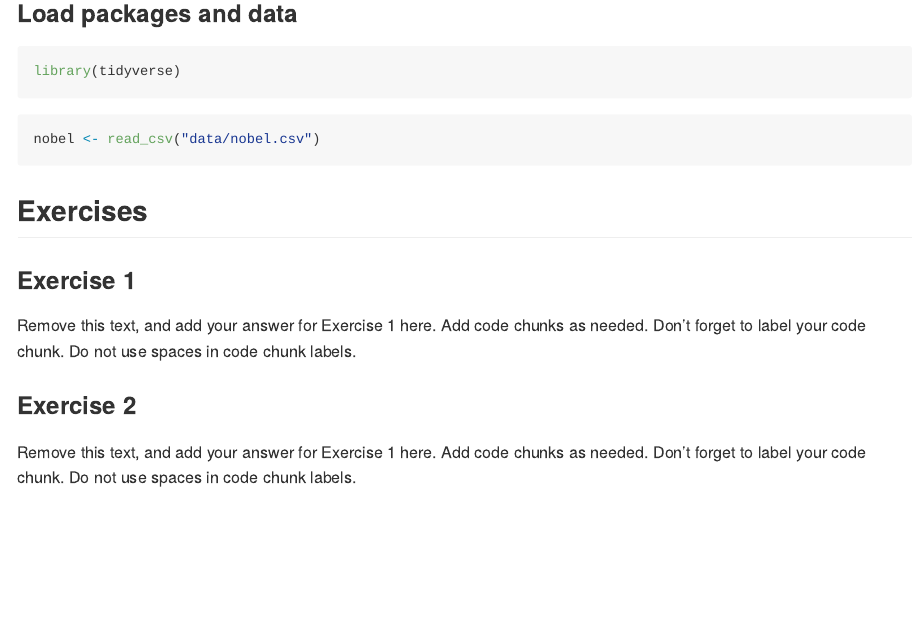
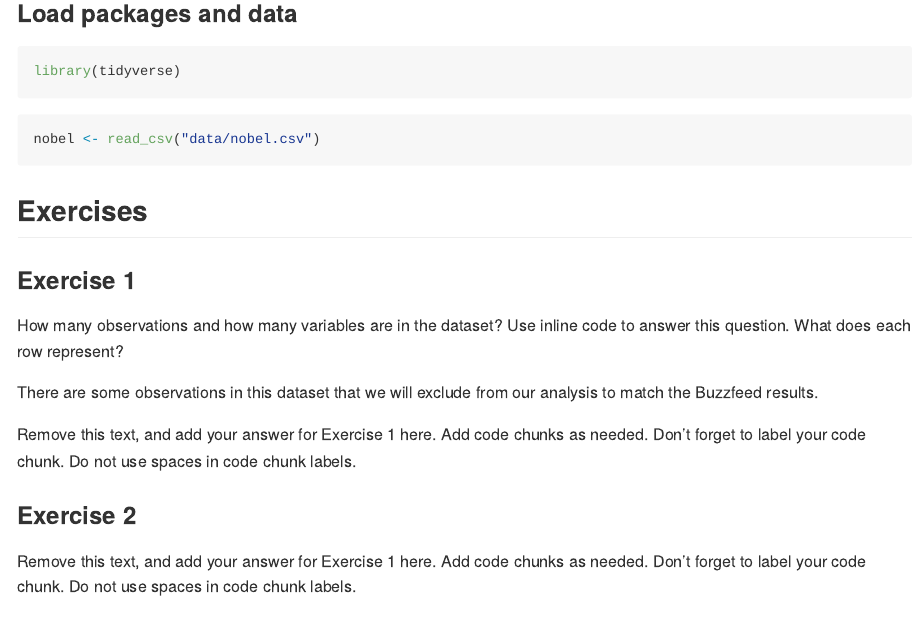
Before and after one commit to mschieber20/Lab-03, an R Markdown document (lab-03.Rmd): the page in a window 1100 px wide, from 160 px down. The pictures show the output file lab-03.md that the author committed with the source, drawn offline in the style of GitHub.

Commit message:
Exercise 1 finished

```diff
--- a/lab-03.Rmd
+++ b/lab-03.Rmd
@@ -18,6 +18,13 @@ nobel <- read_csv("data/nobel.csv")
 ## Exercises
 
 ### Exercise 1
+
+How many observations and how many variables are in the dataset? Use inline code to answer this question. What does each row represent?
+
+There are some observations in this dataset that we will exclude from our analysis to match the Buzzfeed results.
+
+
+
 
 Remove this text, and add your answer for Exercise 1 here.
 Add code chunks as needed.
```
Also changed, not shown: lab-03.md.
